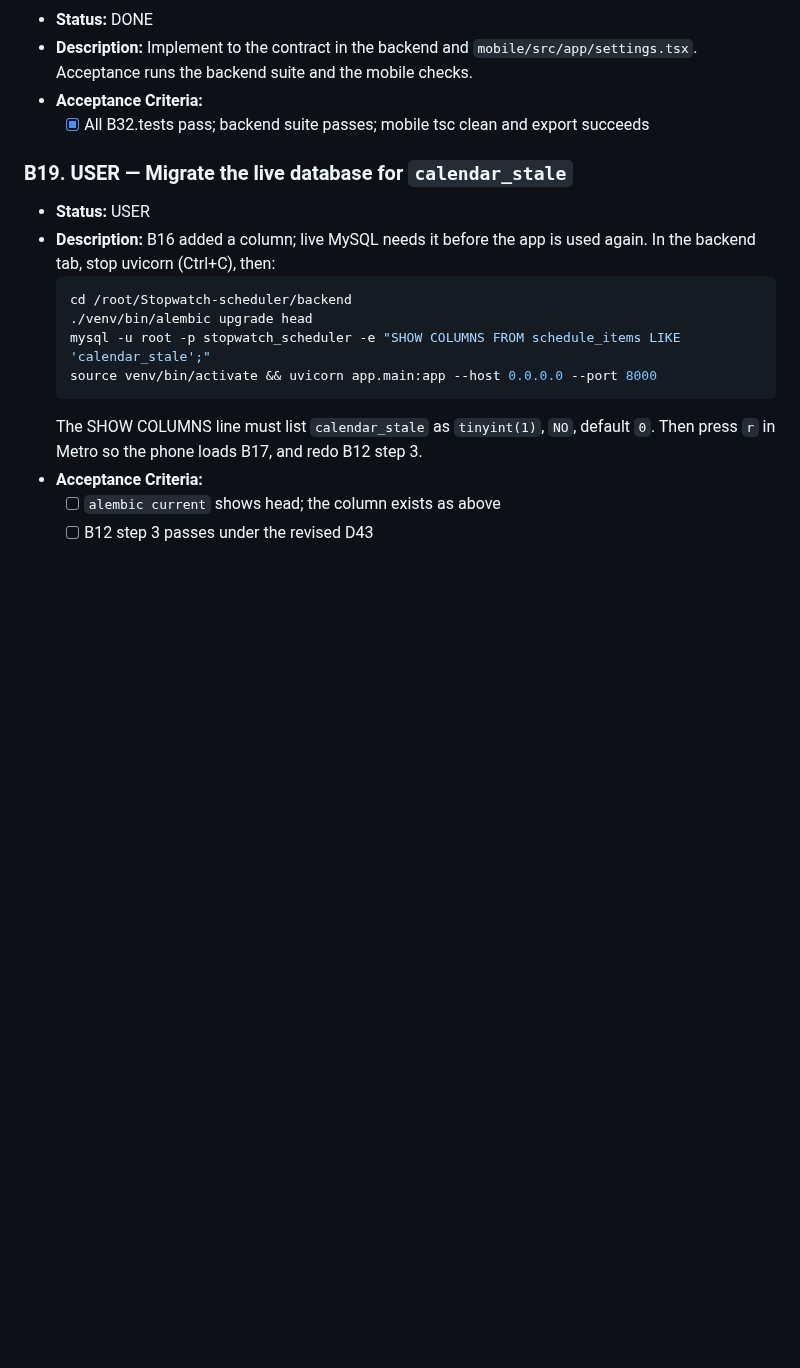
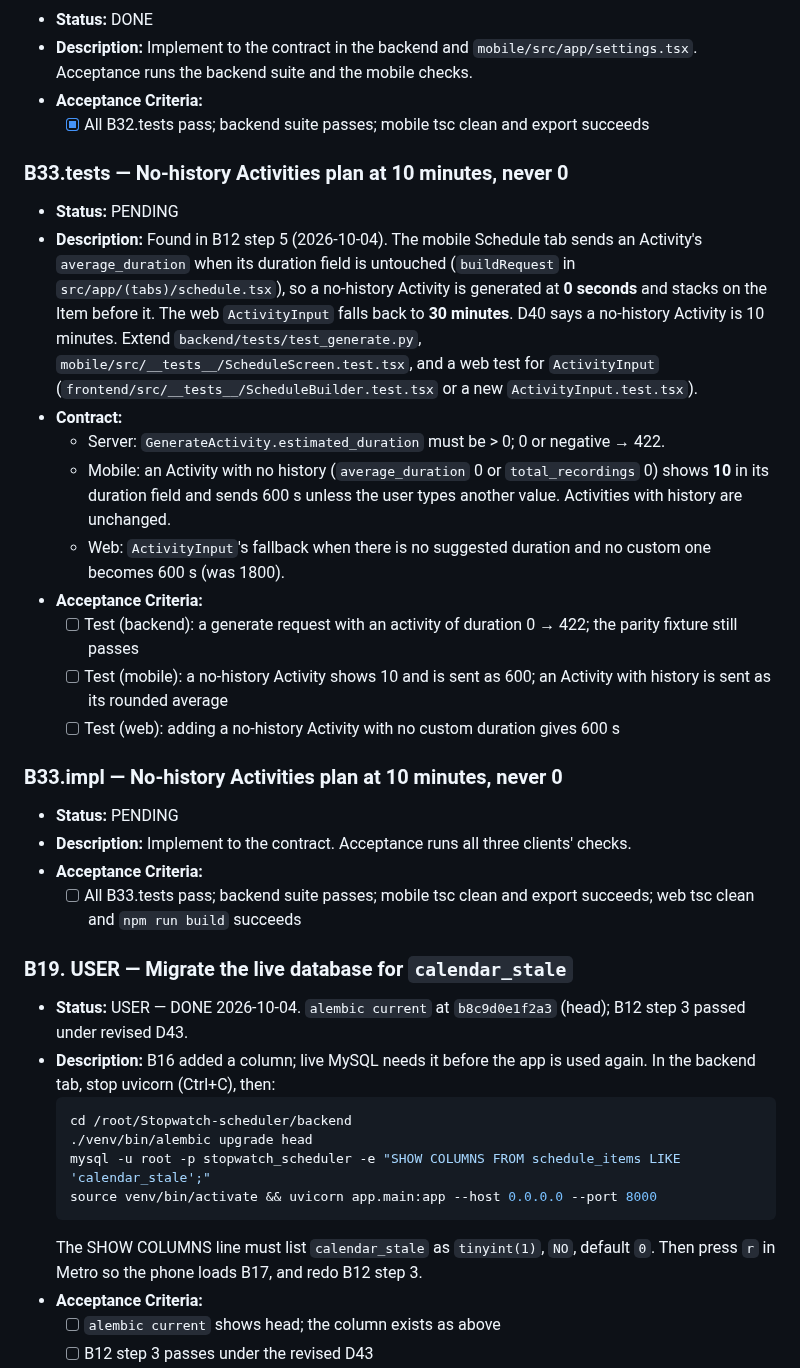
Before and after one commit to steviepee/Stopwatch-scheduler, a Markdown page: prd.md, the part around the change. Rendered like a GitHub page; blank space fills up the shorter version.

Commit message:
ADD: queue B33 (no-history Activities plan at 10 min, never 0); record B19 done
Co-Authored-By: Claude Opus 5.5 <noreply@anthropic.com>

````diff
--- a/prd.md
+++ b/prd.md
@@ -698,8 +698,35 @@ Push, and hand-entered Recordings. Designed with the user on 2026-09-27. Both cl
 - **Acceptance Criteria:**
   - [x] All B32.tests pass; backend suite passes; mobile tsc clean and export succeeds
 
+### B33.tests — No-history Activities plan at 10 minutes, never 0
+- **Status:** PENDING
+- **Description:** Found in B12 step 5 (2026-10-04). The mobile Schedule tab sends an
+  Activity's `average_duration` when its duration field is untouched (`buildRequest` in
+  `src/app/(tabs)/schedule.tsx`), so a no-history Activity is generated at **0 seconds** and
+  stacks on the Item before it. The web `ActivityInput` falls back to **30 minutes**. D40 says
+  a no-history Activity is 10 minutes. Extend `backend/tests/test_generate.py`,
+  `mobile/src/__tests__/ScheduleScreen.test.tsx`, and a web test for `ActivityInput`
+  (`frontend/src/__tests__/ScheduleBuilder.test.tsx` or a new `ActivityInput.test.tsx`).
+- **Contract:**
+  - Server: `GenerateActivity.estimated_duration` must be > 0; 0 or negative → 422.
+  - Mobile: an Activity with no history (`average_duration` 0 or `total_recordings` 0) shows
+    **10** in its duration field and sends 600 s unless the user types another value.
+    Activities with history are unchanged.
+  - Web: `ActivityInput`'s fallback when there is no suggested duration and no custom one
+    becomes 600 s (was 1800).
+- **Acceptance Criteria:**
+  - [ ] Test (backend): a generate request with an activity of duration 0 → 422; the parity fixture still passes
+  - [ ] Test (mobile): a no-history Activity shows 10 and is sent as 600; an Activity with history is sent as its rounded average
+  - [ ] Test (web): adding a no-history Activity with no custom duration gives 600 s
+
+### B33.impl — No-history Activities plan at 10 minutes, never 0
+- **Status:** PENDING
+- **Description:** Implement to the contract. Acceptance runs all three clients' checks.
+- **Acceptance Criteria:**
+  - [ ] All B33.tests pass; backend suite passes; mobile tsc clean and export succeeds; web tsc clean and `npm run build` succeeds
+
 ### B19. USER — Migrate the live database for `calendar_stale`
-- **Status:** USER
+- **Status:** USER — DONE 2026-10-04. `alembic current` at `b8c9d0e1f2a3` (head); B12 step 3 passed under revised D43.
 - **Description:** B16 added a column; live MySQL needs it before the app is used again. In
   the backend tab, stop uvicorn (Ctrl+C), then:
   ```bash
````
